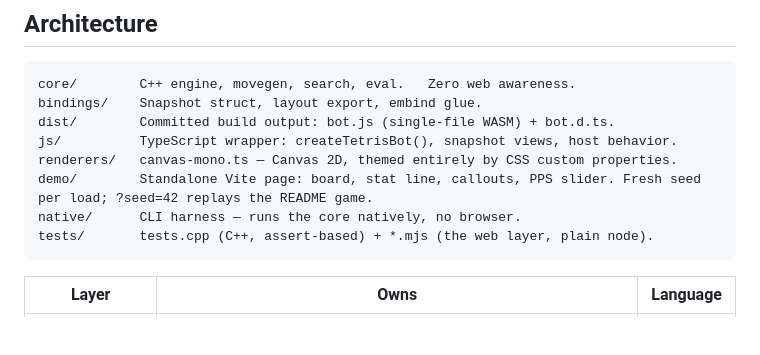
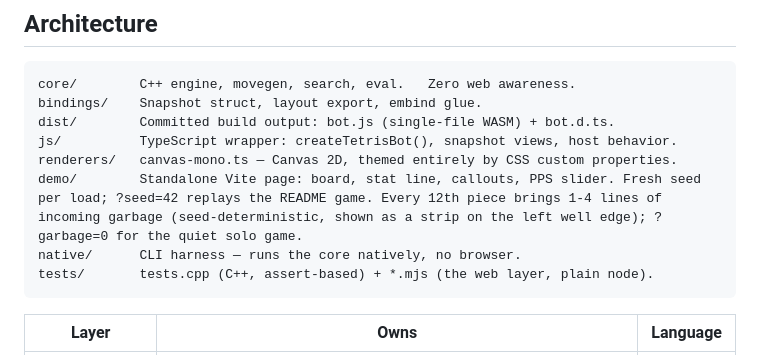
Before and after one commit to 4ppleSA0CE/tetris-bot, a Markdown page: README.md, the part around the change. GitHub-like rendering; blank space fills up the shorter version.

Commit message:
docs: describe demo garbage

````diff
--- a/README.md
+++ b/README.md
@@ -22,7 +22,7 @@ bindings/    Snapshot struct, layout export, embind glue.
 dist/        Committed build output: bot.js (single-file WASM) + bot.d.ts.
 js/          TypeScript wrapper: createTetrisBot(), snapshot views, host behavior.
 renderers/   canvas-mono.ts — Canvas 2D, themed entirely by CSS custom properties.
-demo/        Standalone Vite page: board, stat line, callouts, PPS slider. Fresh seed per load; ?seed=42 replays the README game.
+demo/        Standalone Vite page: board, stat line, callouts, PPS slider. Fresh seed per load; ?seed=42 replays the README game. Every 12th piece brings 1-4 lines of incoming garbage (seed-deterministic, shown as a strip on the left well edge); ?garbage=0 for the quiet solo game.
 native/      CLI harness — runs the core natively, no browser.
 tests/       tests.cpp (C++, assert-based) + *.mjs (the web layer, plain node).
 ```
````
